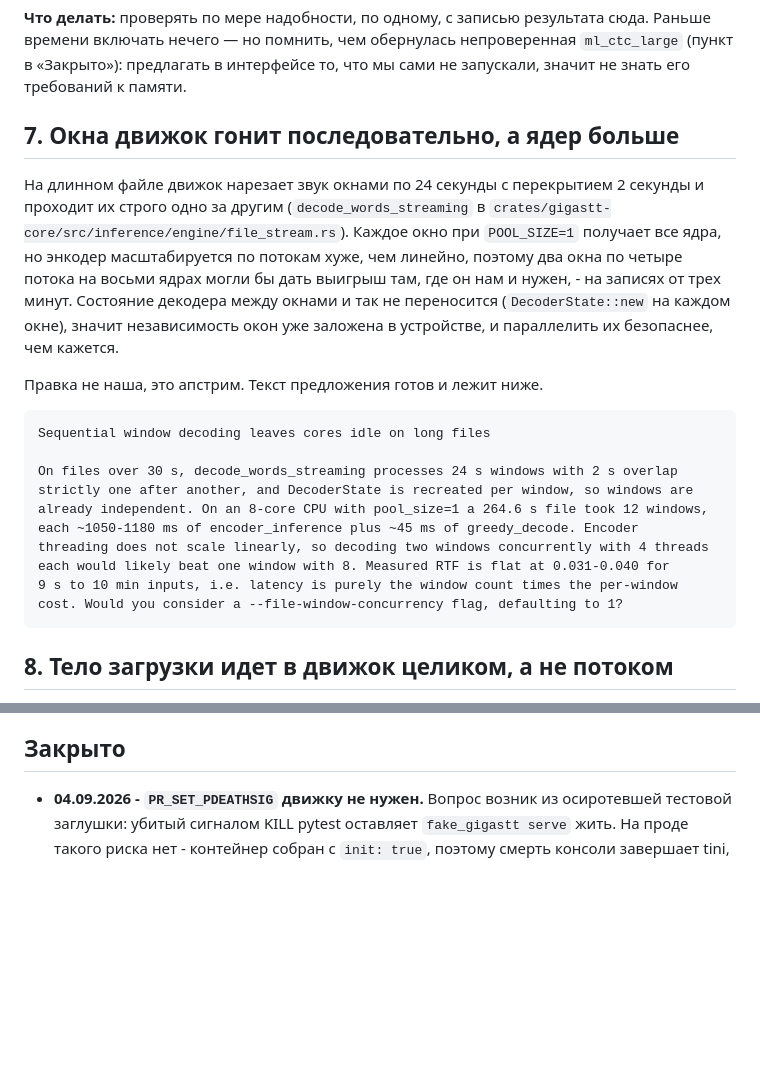
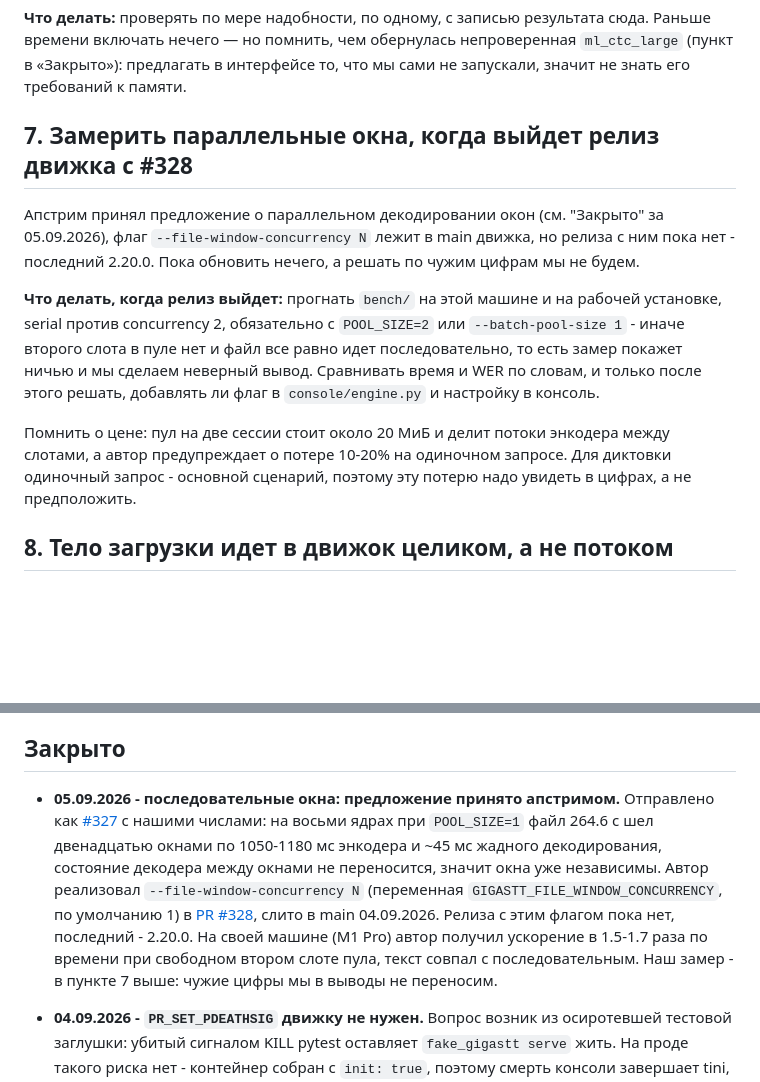
Before and after one commit to mazixs/stt-api, a Markdown page: docs/open-questions.md, 2 parts joined by grey strips. GitHub-like rendering; blank space fills up the shorter version.

Commit message:
Track the upstream window concurrency flag for the next engine release

````diff
--- a/docs/open-questions.md
+++ b/docs/open-questions.md
@@ -78,31 +78,24 @@ ffmpeg -i example.wav -ar 48000 -c:a libopus -f webm ok.webm  # заголово
 `ml_ctc_large` (пункт в «Закрыто»): предлагать в интерфейсе то, что мы сами не
 запускали, значит не знать его требований к памяти.
 
-## 7. Окна движок гонит последовательно, а ядер больше
+## 7. Замерить параллельные окна, когда выйдет релиз движка с #328
 
-На длинном файле движок нарезает звук окнами по 24 секунды с перекрытием 2 секунды и
-проходит их строго одно за другим (`decode_words_streaming` в
-`crates/gigastt-core/src/inference/engine/file_stream.rs`). Каждое окно при
-`POOL_SIZE=1` получает все ядра, но энкодер масштабируется по потокам хуже, чем
-линейно, поэтому два окна по четыре потока на восьми ядрах могли бы дать выигрыш там,
-где он нам и нужен, - на записях от трех минут. Состояние декодера между окнами и так
-не переносится (`DecoderState::new` на каждом окне), значит независимость окон уже
-заложена в устройстве, и параллелить их безопаснее, чем кажется.
+Апстрим принял предложение о параллельном декодировании окон (см. "Закрыто" за
+05.09.2026), флаг `--file-window-concurrency N` лежит в main движка, но релиза с ним
+пока нет - последний 2.20.0. Пока обновить нечего, а решать по чужим цифрам мы не
+будем.
 
-Правка не наша, это апстрим. Текст предложения готов и лежит ниже.
+**Что делать, когда релиз выйдет:** прогнать `bench/` на этой машине и на рабочей
+установке, serial против concurrency 2, обязательно с `POOL_SIZE=2` или
+`--batch-pool-size 1` - иначе второго слота в пуле нет и файл все равно идет
+последовательно, то есть замер покажет ничью и мы сделаем неверный вывод. Сравнивать
+время и WER по словам, и только после этого решать, добавлять ли флаг в
+`console/engine.py` и настройку в консоль.
 
-```
-Sequential window decoding leaves cores idle on long files
-
-On files over 30 s, decode_words_streaming processes 24 s windows with 2 s overlap
-strictly one after another, and DecoderState is recreated per window, so windows are
-already independent. On an 8-core CPU with pool_size=1 a 264.6 s file took 12 windows,
-each ~1050-1180 ms of encoder_inference plus ~45 ms of greedy_decode. Encoder
-threading does not scale linearly, so decoding two windows concurrently with 4 threads
-each would likely beat one window with 8. Measured RTF is flat at 0.031-0.040 for
-9 s to 10 min inputs, i.e. latency is purely the window count times the per-window
-cost. Would you consider a --file-window-concurrency flag, defaulting to 1?
-```
+Помнить о цене: пул на две сессии стоит около 20 МиБ и делит потоки энкодера между
+слотами, а автор предупреждает о потере 10-20% на одиночном запросе. Для диктовки
+одиночный запрос - основной сценарий, поэтому эту потерю надо увидеть в цифрах, а не
+предположить.
 
 ## 8. Тело загрузки идет в движок целиком, а не потоком
 
@@ -125,6 +118,18 @@ Starlette и так пишет на диск, отдавался бы движк
 время - накладные консоли там 0.1%, - и памяти он не касается.
 
 ## Закрыто
+
+- **05.09.2026 - последовательные окна: предложение принято апстримом.** Отправлено
+  как [#327](https://github.com/ekhodzitsky/gigastt/issues/327) с нашими числами:
+  на восьми ядрах при `POOL_SIZE=1` файл 264.6 с шел двенадцатью окнами по
+  1050-1180 мс энкодера и ~45 мс жадного декодирования, состояние декодера между
+  окнами не переносится, значит окна уже независимы. Автор реализовал
+  `--file-window-concurrency N` (переменная `GIGASTT_FILE_WINDOW_CONCURRENCY`, по
+  умолчанию 1) в [PR #328](https://github.com/ekhodzitsky/gigastt/pull/328), слито в
+  main 04.09.2026. Релиза с этим флагом пока нет, последний - 2.20.0. На своей машине
+  (M1 Pro) автор получил ускорение в 1.5-1.7 раза по времени при свободном втором
+  слоте пула, текст совпал с последовательным. Наш замер - в пункте 7 выше: чужие
+  цифры мы в выводы не переносим.
 
 - **04.09.2026 - `PR_SET_PDEATHSIG` движку не нужен.** Вопрос возник из осиротевшей
   тестовой заглушки: убитый сигналом KILL pytest оставляет `fake_gigastt serve` жить.
````
